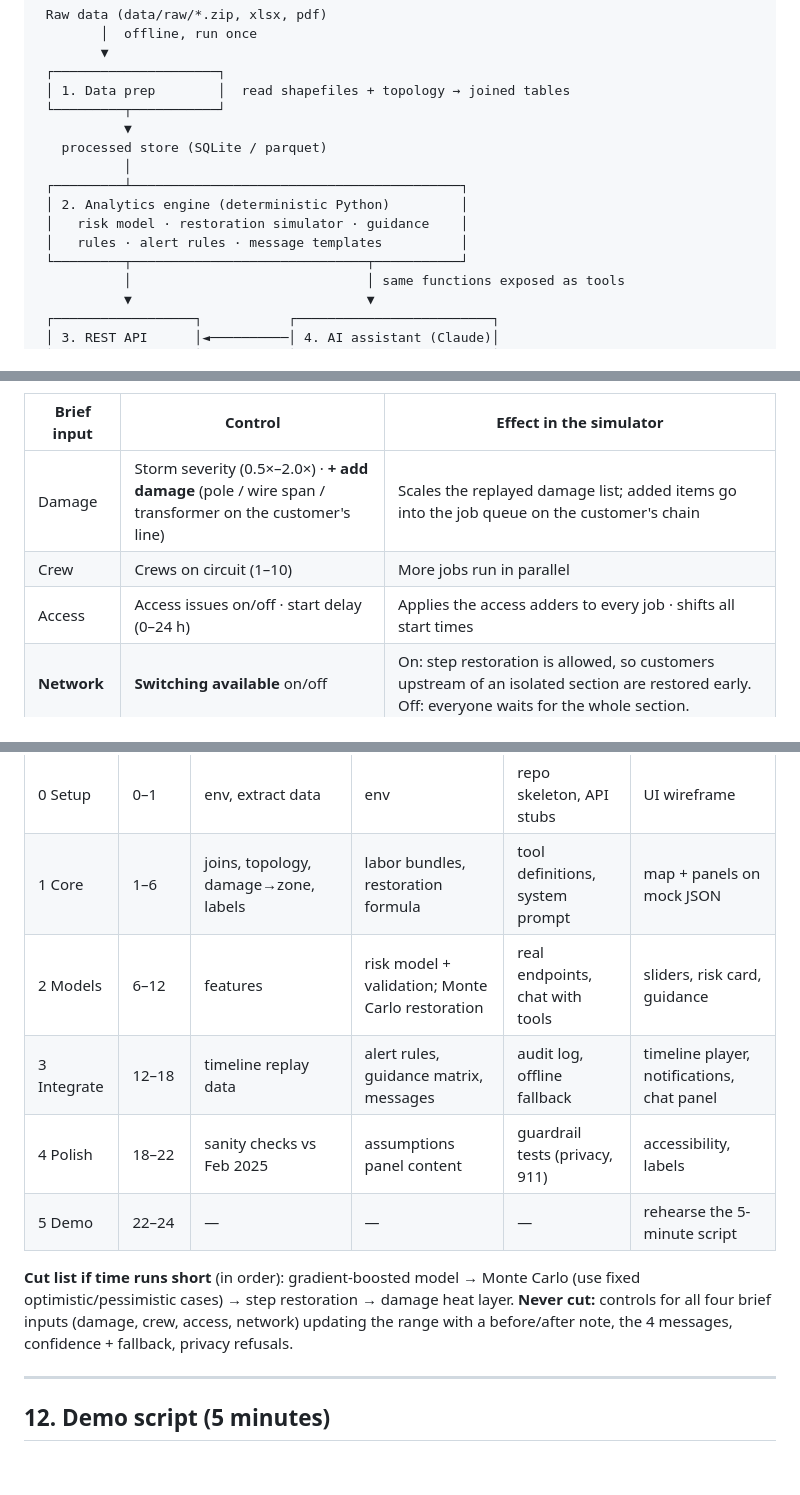
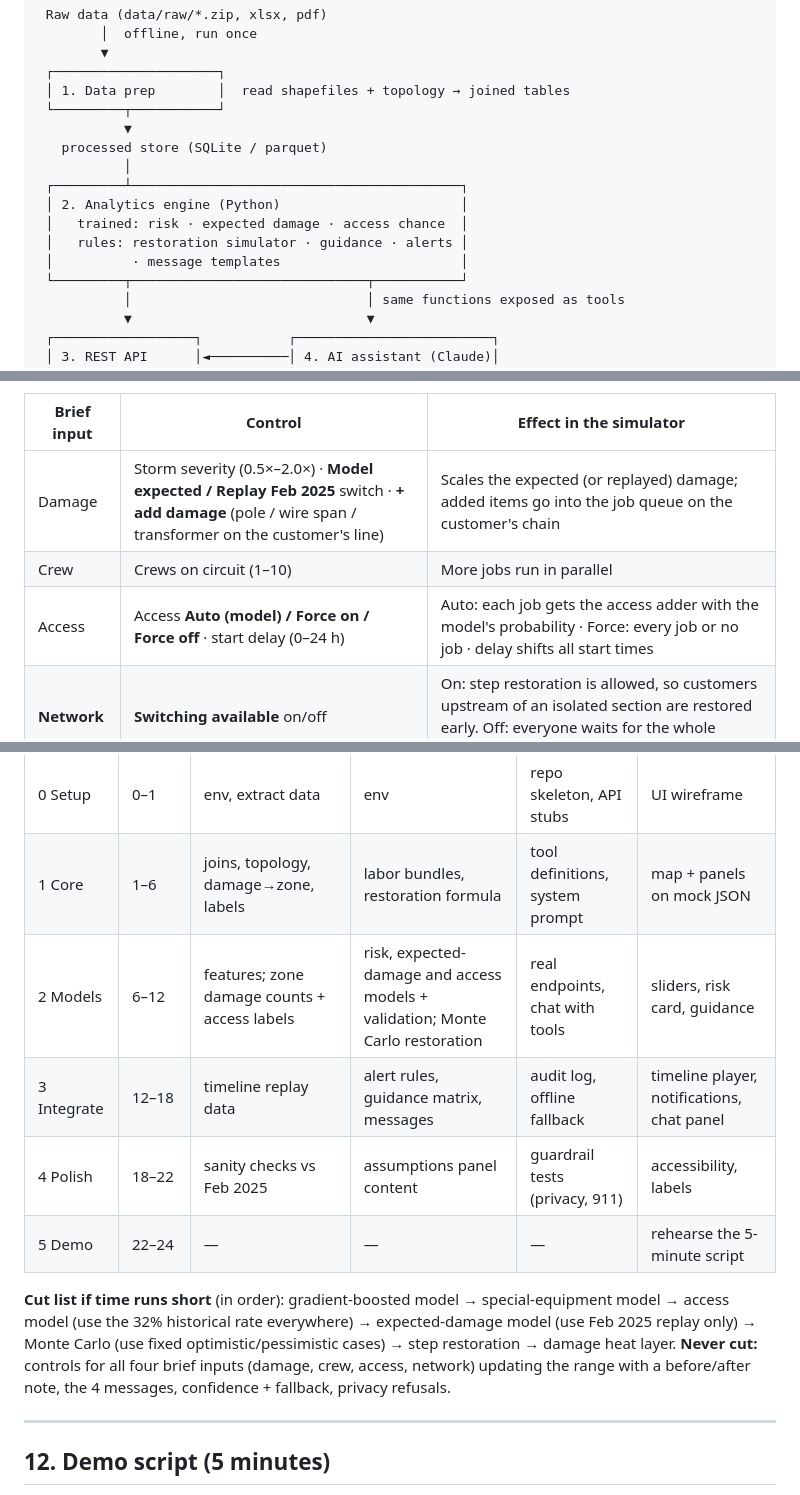
Before and after one commit to VedanthMalhotra/AI-Outage-Concierge, a Markdown page: docs/mvp-plan.md, 3 parts joined by grey strips. GitHub-like rendering; blank space fills up the shorter version.

```diff
--- a/docs/mvp-plan.md
+++ b/docs/mvp-plan.md
@@ -48,9 +48,10 @@ Every number on screen carries one of three labels: **Model estimate**, **Confir
    processed store (SQLite / parquet)
            │
  ┌─────────┴──────────────────────────────────────────┐
- │ 2. Analytics engine (deterministic Python)         │
- │   risk model · restoration simulator · guidance    │
- │   rules · alert rules · message templates          │
+ │ 2. Analytics engine (Python)                       │
+ │   trained: risk · expected damage · access chance  │
+ │   rules: restoration simulator · guidance · alerts │
+ │          · message templates                       │
  └─────────┬──────────────────────────────┬───────────┘
            │                              │ same functions exposed as tools
            ▼                              ▼
@@ -140,9 +178,9 @@ Every number on screen carries one of three labels: **Model estimate**, **Confir
 
 | Brief input | Control | Effect in the simulator |
 |---|---|---|
-| Damage | Storm severity (0.5×–2.0×) · **+ add damage** (pole / wire span / transformer on the customer's line) | Scales the replayed damage list; added items go into the job queue on the customer's chain |
+| Damage | Storm severity (0.5×–2.0×) · **Model expected / Replay Feb 2025** switch · **+ add damage** (pole / wire span / transformer on the customer's line) | Scales the expected (or replayed) damage; added items go into the job queue on the customer's chain |
 | Crew | Crews on circuit (1–10) | More jobs run in parallel |
-| Access | Access issues on/off · start delay (0–24 h) | Applies the access adders to every job · shifts all start times |
+| Access | Access **Auto (model) / Force on / Force off** · start delay (0–24 h) | Auto: each job gets the access adder with the model's probability · Force: every job or no job · delay shifts all start times |
 | **Network** | **Switching available** on/off | On: step restoration is allowed, so customers upstream of an isolated section are restored early. Off: everyone waits for the whole section. |
 | | **Upstream device failed**: pick a fuse or recloser on the customer's chain | Adds a device repair job that blocks the customer until done, and lists it as a dependency |
 | | **Prioritize critical facilities** on/off | On: jobs feeding hospitals / fire / EMS / priority customers jump the queue. Off: pure customers-downstream order. Shows how the customer's queue position changes. |
@@ -306,12 +344,12 @@ docs/          scope, data usage, this plan, demo script
 |---|---|---|---|---|---|
 | 0 Setup | 0–1 | env, extract data | env | repo skeleton, API stubs | UI wireframe |
 | 1 Core | 1–6 | joins, topology, damage→zone, labels | labor bundles, restoration formula | tool definitions, system prompt | map + panels on mock JSON |
-| 2 Models | 6–12 | features | risk model + validation; Monte Carlo restoration | real endpoints, chat with tools | sliders, risk card, guidance |
+| 2 Models | 6–12 | features; zone damage counts + access labels | risk, expected-damage and access models + validation; Monte Carlo restoration | real endpoints, chat with tools | sliders, risk card, guidance |
 | 3 Integrate | 12–18 | timeline replay data | alert rules, guidance matrix, messages | audit log, offline fallback | timeline player, notifications, chat panel |
 | 4 Polish | 18–22 | sanity checks vs Feb 2025 | assumptions panel content | guardrail tests (privacy, 911) | accessibility, labels |
 | 5 Demo | 22–24 | — | — | — | rehearse the 5-minute script |
 
-**Cut list if time runs short** (in order): gradient-boosted model → Monte Carlo (use fixed optimistic/pessimistic cases) → step restoration → damage heat layer. **Never cut:** controls for all four brief inputs (damage, crew, access, network) updating the range with a before/after note, the 4 messages, confidence + fallback, privacy refusals.
+**Cut list if time runs short** (in order): gradient-boosted model → special-equipment model → access model (use the 32% historical rate everywhere) → expected-damage model (use Feb 2025 replay only) → Monte Carlo (use fixed optimistic/pessimistic cases) → step restoration → damage heat layer. **Never cut:** controls for all four brief inputs (damage, crew, access, network) updating the range with a before/after note, the 4 messages, confidence + fallback, privacy refusals.
 
 ---
 
```
Also changed, not shown: other parts of docs/mvp-plan.md (+40 -1 lines).
